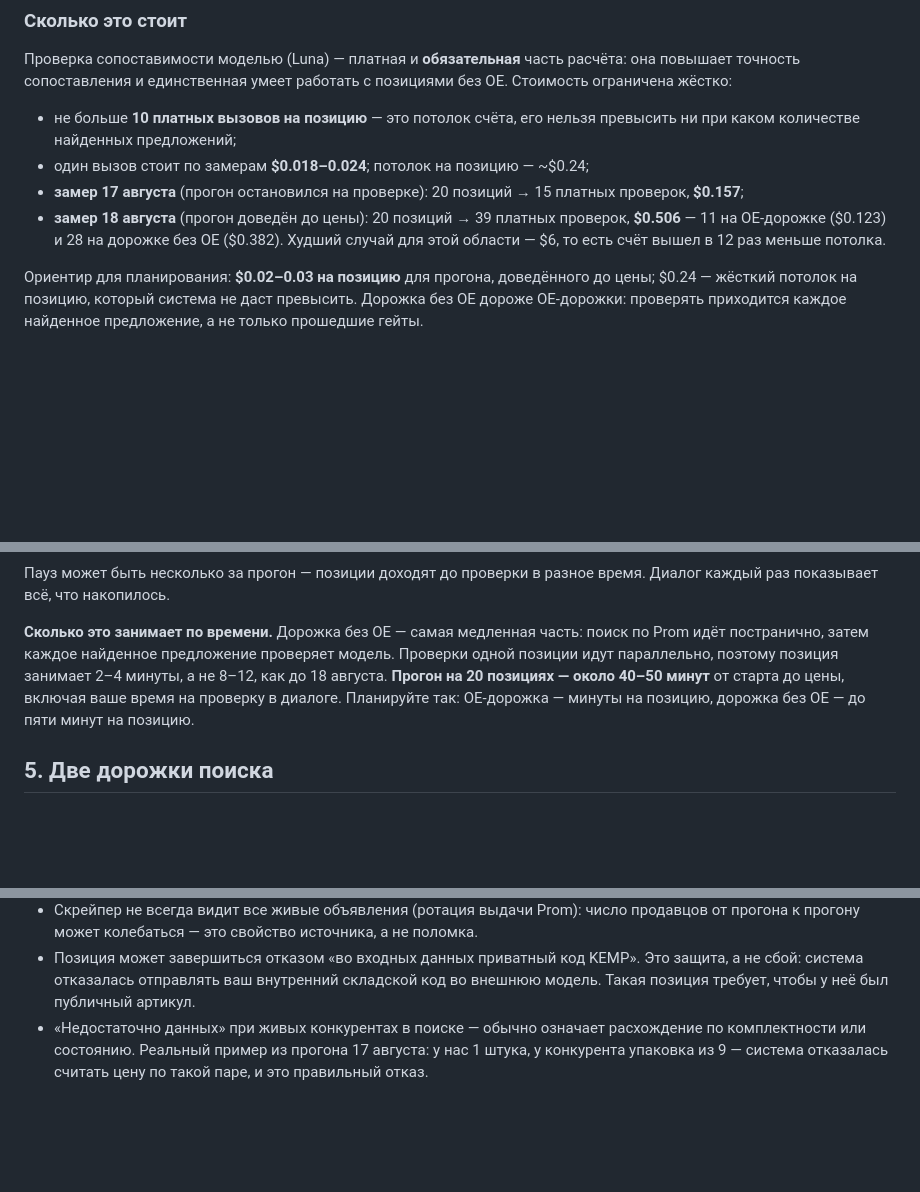
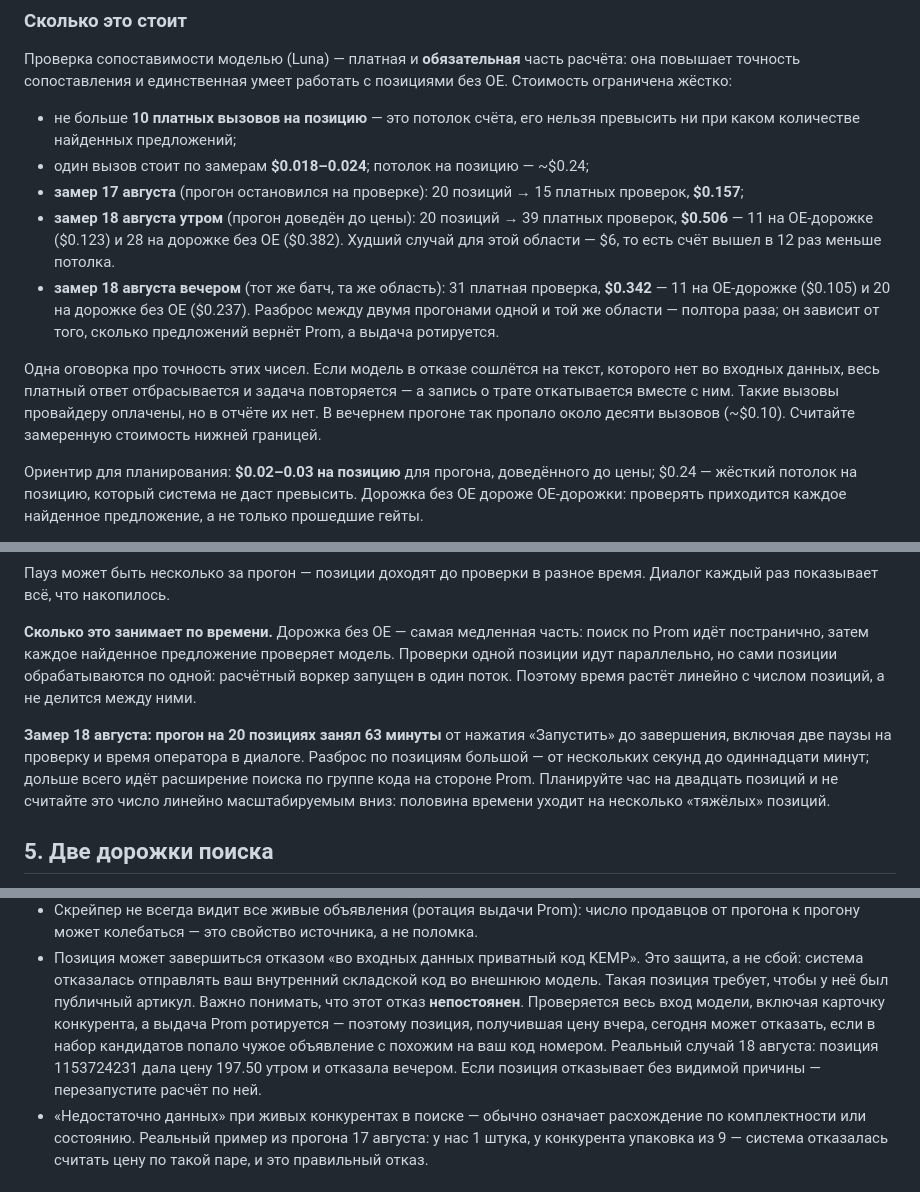
Before and after one commit to MaksymShupeikin/marko, a Markdown page: docs/customer_instruction.md, 3 parts joined by grey strips. Drawn GitHub-style; blank space fills up the shorter version.

Commit message:
docs: инструкция несёт замеры репетиции, а не оценки
Прогон 537803f9 прошёл целиком через браузер: выбор области, предпросмотр,
запуск, две паузы проверки, Approve с причинами, цена, кнопка replay. Всё,
что репетиция опровергла, исправлено здесь.

Время: 63 минуты на 20 позиций вместо заявленных 40-50. Причина названа —
расчётный воркер однопоточный, позиции идут по одной, и время не делится
между ними. Убрана оценка «2-4 минуты на позицию»: разброс от секунд до
одиннадцати минут, и половина времени уходит на несколько тяжёлых позиций.

Стоимость: второй замер той же области дал $0.342 против утренних $0.506.
Названа причина разброса (ротация выдачи Prom) и, отдельно, причина, по
которой любой такой замер — нижняя граница: отказ модели с несвязанной
цитатой откатывает транзакцию вместе с записью о трате, а провайдеру
вызовы уже оплачены.

Отказ по приватному коду KEMP описан как непостоянный. Проверяется весь
вход модели, включая карточку конкурента; выдача ротируется, поэтому
позиция 1153724231 дала цену утром и отказала вечером. Оператору сказано,
что делать: перезапустить расчёт по позиции.

Replay на дорожке без OE больше не обещание: зафиксирован ответ интерфейса
на живой цене 533.90.

Co-Authored-By: Claude Opus 5 (1M context) <noreply@anthropic.com>

```diff
--- a/docs/customer_instruction.md
+++ b/docs/customer_instruction.md
@@ -52,10 +52,21 @@
   ~$0.24;
 - **замер 17 августа** (прогон остановился на проверке): 20 позиций → 15
   платных проверок, **$0.157**;
-- **замер 18 августа** (прогон доведён до цены): 20 позиций → 39 платных
+- **замер 18 августа утром** (прогон доведён до цены): 20 позиций → 39 платных
   проверок, **$0.506** — 11 на OE-дорожке ($0.123) и 28 на дорожке без OE
   ($0.382). Худший случай для этой области — $6, то есть счёт вышел в 12 раз
   меньше потолка.
+- **замер 18 августа вечером** (тот же батч, та же область): 31 платная
+  проверка, **$0.342** — 11 на OE-дорожке ($0.105) и 20 на дорожке без OE
+  ($0.237). Разброс между двумя прогонами одной и той же области — полтора
+  раза; он зависит от того, сколько предложений вернёт Prom, а выдача
+  ротируется.
+
+Одна оговорка про точность этих чисел. Если модель в отказе сошлётся на текст,
+которого нет во входных данных, весь платный ответ отбрасывается и задача
+повторяется — а запись о трате откатывается вместе с ним. Такие вызовы
+провайдеру оплачены, но в отчёте их нет. В вечернем прогоне так пропало около
+десяти вызовов (~$0.10). Считайте замеренную стоимость нижней границей.
 
 Ориентир для планирования: **$0.02–0.03 на позицию** для прогона, доведённого
 до цены; $0.24 — жёсткий потолок на позицию, который система не даст
@@ -89,11 +100,16 @@
 
 **Сколько это занимает по времени.** Дорожка без OE — самая медленная часть:
 поиск по Prom идёт постранично, затем каждое найденное предложение проверяет
-модель. Проверки одной позиции идут параллельно, поэтому позиция занимает
-2–4 минуты, а не 8–12, как до 18 августа. **Прогон на 20 позициях — около
-40–50 минут** от старта до цены, включая ваше время на проверку в диалоге.
-Планируйте так: OE-дорожка — минуты на позицию, дорожка без OE — до пяти
-минут на позицию.
+модель. Проверки одной позиции идут параллельно, но сами позиции обрабатываются
+по одной: расчётный воркер запущен в один поток. Поэтому время растёт линейно с
+числом позиций, а не делится между ними.
+
+**Замер 18 августа: прогон на 20 позициях занял 63 минуты** от нажатия
+«Запустить» до завершения, включая две паузы на проверку и время оператора в
+диалоге. Разброс по позициям большой — от нескольких секунд до одиннадцати
+минут; дольше всего идёт расширение поиска по группе кода на стороне Prom.
+Планируйте час на двадцать позиций и не считайте это число линейно
+масштабируемым вниз: половина времени уходит на несколько «тяжёлых» позиций.
 
 ## 5. Две дорожки поиска
 
@@ -152,6 +171,13 @@ Prom, ни куда-либо ещё; выгрузка — единственны
   Это защита, а не сбой: система отказалась отправлять ваш внутренний
   складской код во внешнюю модель. Такая позиция требует, чтобы у неё был
   публичный артикул.
+  Важно понимать, что этот отказ **непостоянен**. Проверяется весь вход
+  модели, включая карточку конкурента, а выдача Prom ротируется — поэтому
+  позиция, получившая цену вчера, сегодня может отказать, если в набор
+  кандидатов попало чужое объявление с похожим на ваш код номером. Реальный
+  случай 18 августа: позиция 1153724231 дала цену 197.50 утром и отказала
+  вечером. Если позиция отказывает без видимой причины — перезапустите
+  расчёт по ней.
 - «Недостаточно данных» при живых конкурентах в поиске — обычно означает
   расхождение по комплектности или состоянию. Реальный пример из прогона
   17 августа: у нас 1 штука, у конкурента упаковка из 9 — система отказалась
```
Also changed, not shown: other parts of docs/customer_instruction.md (+3 -0 lines).
